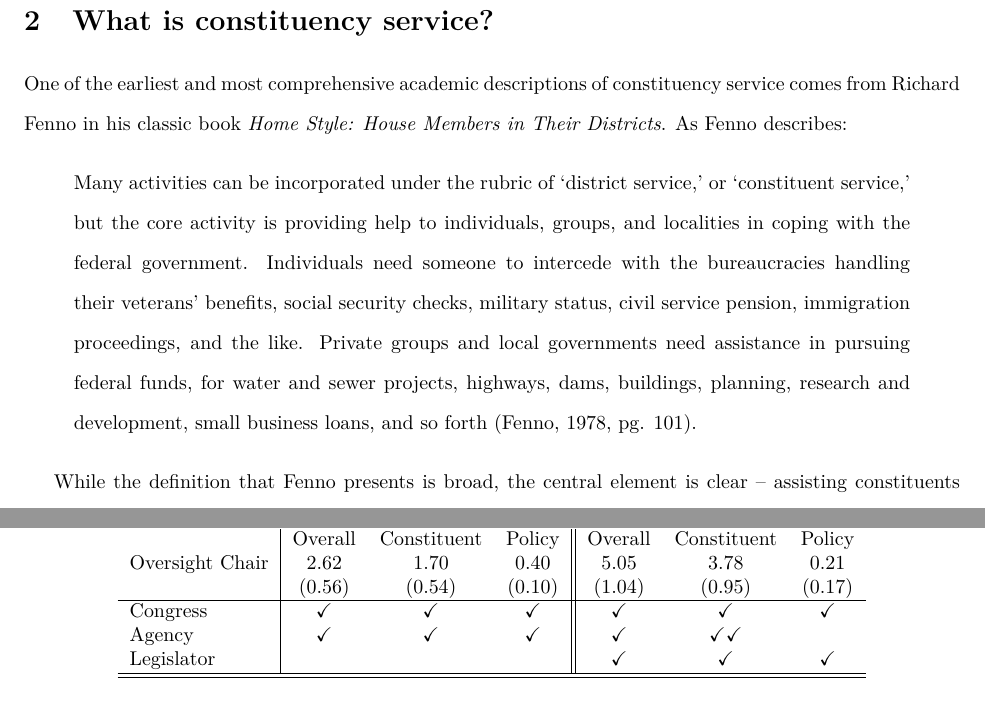
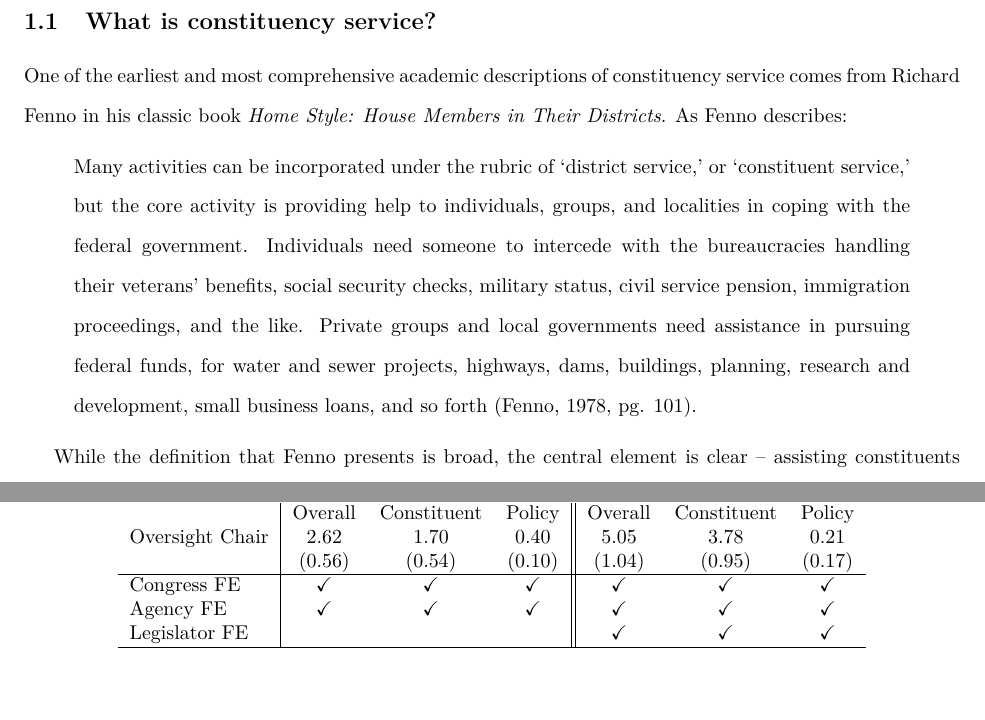
Before and after one commit to judgelord/correspondence, a LaTeX paper (APSA2018.tex): two parts of pages 4 and 16 of 18, joined at a grey line, cut so that both start at the same text, the shorter picture padded with empty space. Compiled offline with pdfLaTeX.

Commit message:
section headings

```diff
--- a/APSA2018.tex
+++ b/APSA2018.tex
@@ -57,7 +57,7 @@ To demonstrate how institutional power affects district attention, we utilize a
 
 Our results provide important new insights into how political representation occurs in American politics.  All things equal, we show that constituents have a good reason to prefer more powerful representatives. This clarifies why increased power is useful to elected officials and helps establish how legislators are able to build their capacity to both influence policy while ensuring that they maintain support in their constituency.
 
-\section{What is constituency service?}
+\subsection{What is constituency service?}
 
 One of the earliest and most comprehensive academic descriptions of constituency service comes from Richard Fenno in his classic book \emph{Home Style: House Members in Their Districts}. As Fenno describes:
 
@@ -384,9 +384,9 @@ As a preliminary test of these different explanations Table \ref{t:over} compare
 Oversight Chair & 2.62		  &		1.70	    & 0.40	 & 	5.05   & 3.78	     & 0.21		\\
 	 		   & (0.56)		  &		(0.54)	    & (0.10) & 	(1.04) & (0.95)		 & (0.17)		\\
 \hline
-Congress	 & 	\checkmark	  &	\checkmark		    & \checkmark	     & 	\checkmark	   & 		\checkmark	 & 	\checkmark	\\
-Agency   	 & 	\checkmark	  &\checkmark			    & \checkmark	     & 	\checkmark	   & \checkmark	\checkmark		 & 		\\
-Legislator   	 & 		  &		    & 	     & \checkmark		   & 	\checkmark		 & 	\checkmark	\\
+Congress FE	    & 	\checkmark	  &	\checkmark		    & \checkmark	     & 	\checkmark	    & 		\checkmark	  & 	\checkmark	\\
+Agency FE   	  & 	\checkmark	  &\checkmark			    & \checkmark	     & 	\checkmark	    & \checkmark	      & \checkmark		\\
+Legislator FE   & 		            &		                & 	                & \checkmark		  & 	\checkmark		  & 	\checkmark	\\
 \hline \hline
 \end{tabular}
 \end{table}
```
Also changed, not shown: APSA2018.tex (6 more changed lines).
